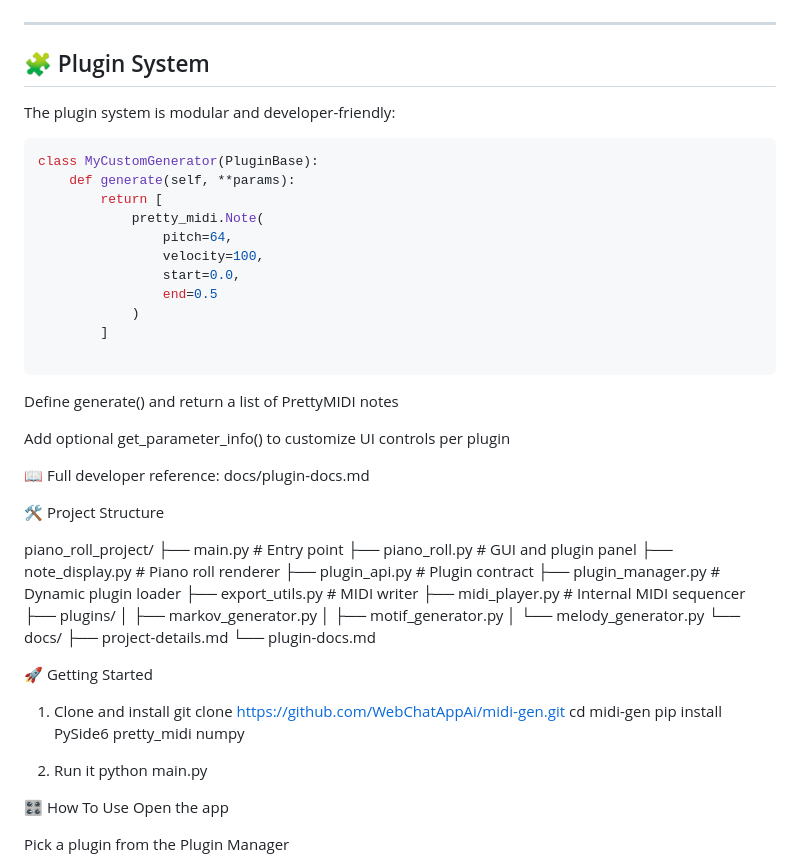
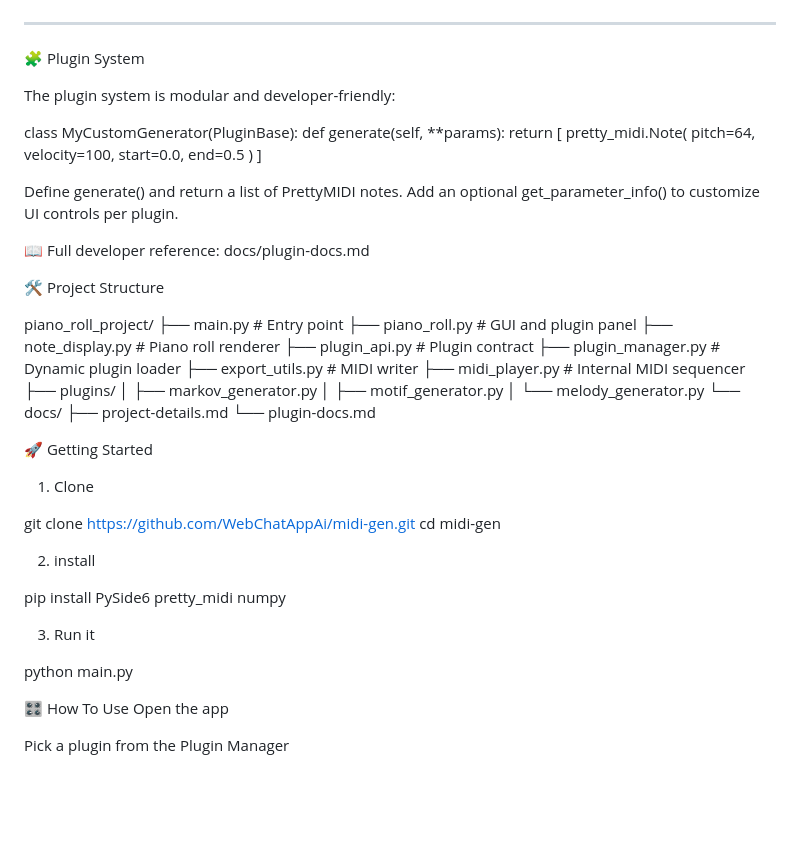
Before and after one commit to alvanportfolio/midi-gen, a Markdown page: README.md, the part around the change. GitHub-like rendering; blank space fills up the shorter version.

````diff
--- a/README.md
+++ b/README.md
@@ -31,11 +31,10 @@
 
 ---
 
-## 🧩 Plugin System
+🧩 Plugin System
 
 The plugin system is modular and developer-friendly:
 
-```python
 class MyCustomGenerator(PluginBase):
     def generate(self, **params):
         return [
@@ -47,24 +46,22 @@ class MyCustomGenerator(PluginBase):
             )
         ]
 
-```
 
-Define generate() and return a list of PrettyMIDI notes
-
-Add optional get_parameter_info() to customize UI controls per plugin
+Define generate() and return a list of PrettyMIDI notes.
+Add an optional get_parameter_info() to customize UI controls per plugin.
 
 📖 Full developer reference: docs/plugin-docs.md
 
 🛠️ Project Structure
 
 piano_roll_project/
-├── main.py              # Entry point
-├── piano_roll.py        # GUI and plugin panel
-├── note_display.py      # Piano roll renderer
-├── plugin_api.py        # Plugin contract
-├── plugin_manager.py    # Dynamic plugin loader
-├── export_utils.py      # MIDI writer
-├── midi_player.py       # Internal MIDI sequencer
+├── main.py               # Entry point
+├── piano_roll.py         # GUI and plugin panel
+├── note_display.py       # Piano roll renderer
+├── plugin_api.py         # Plugin contract
+├── plugin_manager.py     # Dynamic plugin loader
+├── export_utils.py       # MIDI writer
+├── midi_player.py        # Internal MIDI sequencer
 ├── plugins/
 │   ├── markov_generator.py
 │   ├── motif_generator.py
@@ -74,12 +71,18 @@ piano_roll_project/
     └── plugin-docs.md
 
 🚀 Getting Started
-1. Clone and install
+
+1. Clone
+
 git clone https://github.com/WebChatAppAi/midi-gen.git
 cd midi-gen
+
+2. install
+
 pip install PySide6 pretty_midi numpy
 
-2. Run it
+3. Run it
+
 python main.py
 
 🎛 How To Use
````
